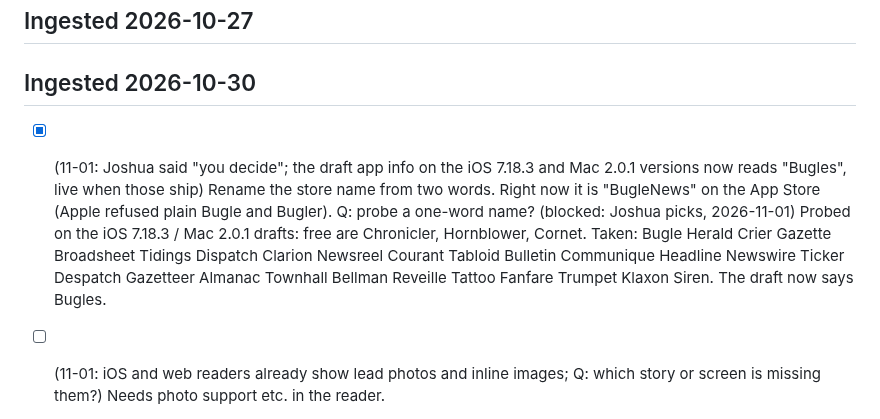
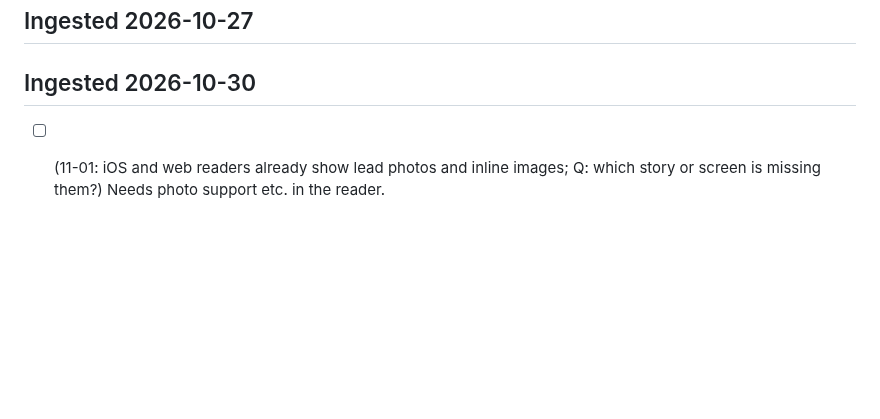
Before and after one commit to nulljosh/bugle, a Markdown page: roadmap.md, the part around the change. GitHub-like rendering; blank space fills up the shorter version.

Commit message:
roadmap: prune done items (history lives in git log)
Co-Authored-By: Claude Haiku 5.5 <noreply@anthropic.com>
Claude-Session: https://claude.ai/code/session_015joN7v6j6TpcW2vEZfrxcK

```diff
--- a/roadmap.md
+++ b/roadmap.md
@@ -142,5 +142,4 @@ Bugle stays a reader and also becomes a Ghost-style writing client.
 ## Ingested 2026-10-27
 
 ## Ingested 2026-10-30
-- [x] (11-01: Joshua said "you decide"; the draft app info on the iOS 7.18.3 and Mac 2.0.1 versions now reads "Bugles", live when those ship) Rename the store name from two words. Right now it is "BugleNews" on the App Store (Apple refused plain Bugle and Bugler). Q: probe a one-word name? (blocked: Joshua picks, 2026-11-01) Probed on the iOS 7.18.3 / Mac 2.0.1 drafts: free are Chronicler, Hornblower, Cornet. Taken: Bugle Herald Crier Gazette Broadsheet Tidings Dispatch Clarion Newsreel Courant Tabloid Bulletin Communique Headline Newswire Ticker Despatch Gazetteer Almanac Townhall Bellman Reveille Tattoo Fanfare Trumpet Klaxon Siren. The draft now says Bugles.
 - [ ] (11-01: iOS and web readers already show lead photos and inline images; Q: which story or screen is missing them?) Needs photo support etc. in the reader.
```
